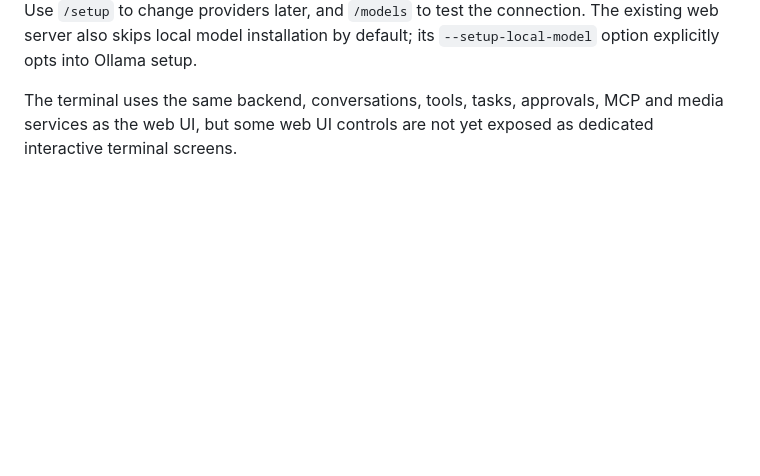
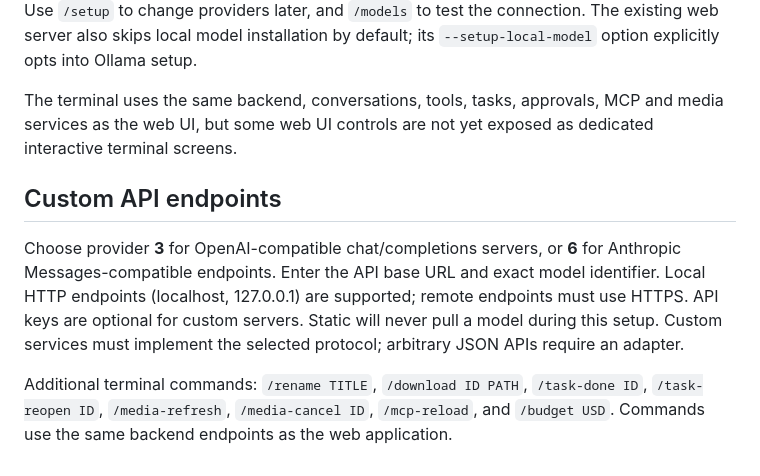
Before and after one commit to MilkdromedaStudios/Static, a Markdown page: docs/CLI.md, the part around the change. Drawn GitHub-style; blank space fills up the shorter version.

Commit message:
Document custom OpenAI/Anthropic API options and expanded terminal commands

```diff
--- a/docs/CLI.md
+++ b/docs/CLI.md
@@ -154,3 +154,17 @@ default; its `--setup-local-model` option explicitly opts into Ollama setup.
 The terminal uses the same backend, conversations, tools, tasks, approvals,
 MCP and media services as the web UI, but some web UI controls are not yet
 exposed as dedicated interactive terminal screens.
+
+## Custom API endpoints
+
+Choose provider **3** for OpenAI-compatible chat/completions servers, or **6**
+for Anthropic Messages-compatible endpoints. Enter the API base URL and exact
+model identifier. Local HTTP endpoints (localhost, 127.0.0.1) are supported;
+remote endpoints must use HTTPS. API keys are optional for custom servers.
+Static will never pull a model during this setup. Custom services must implement
+the selected protocol; arbitrary JSON APIs require an adapter.
+
+Additional terminal commands: `/rename TITLE`, `/download ID PATH`,
+`/task-done ID`, `/task-reopen ID`, `/media-refresh`, `/media-cancel ID`,
+`/mcp-reload`, and `/budget USD`. Commands use the same backend endpoints
+as the web application.
```
